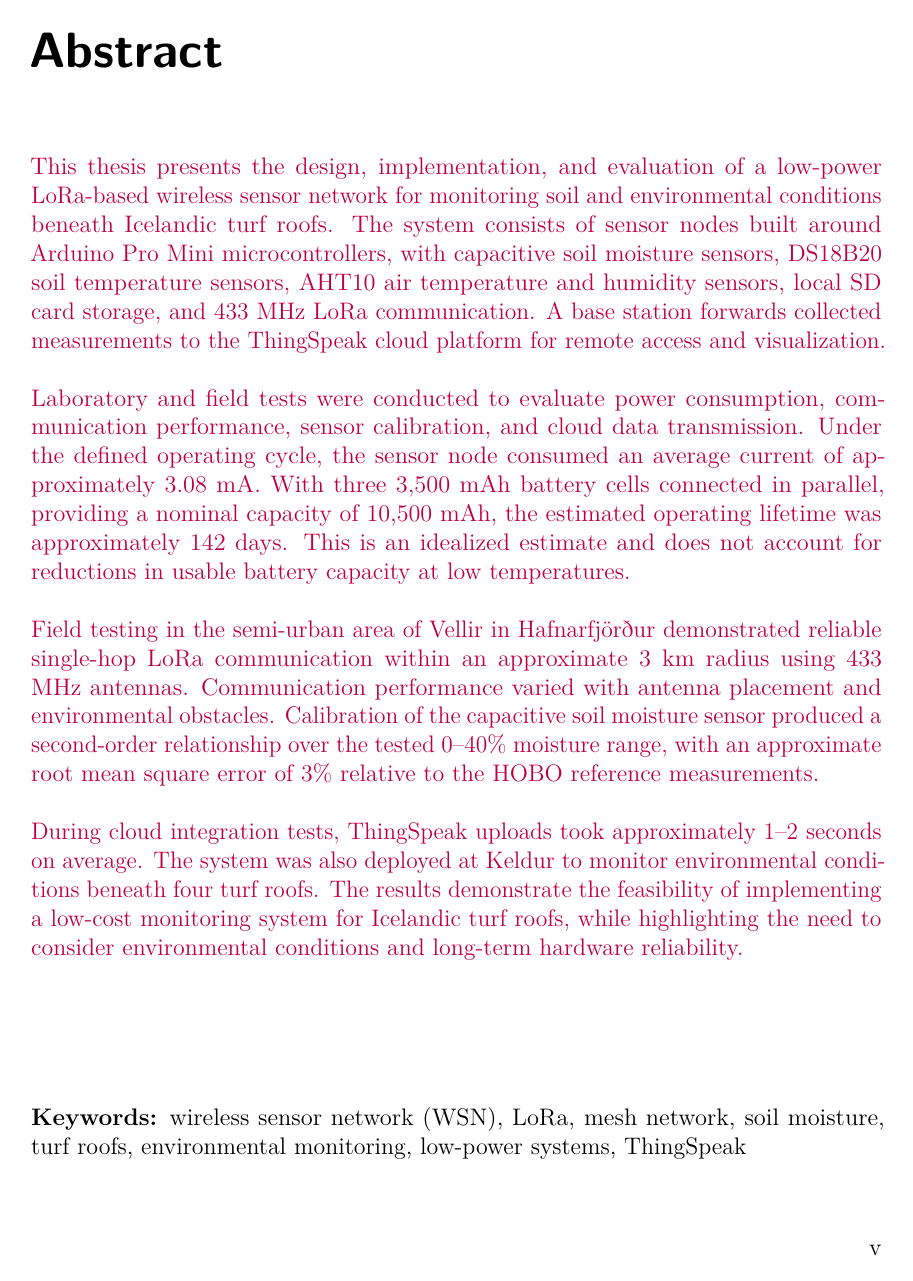
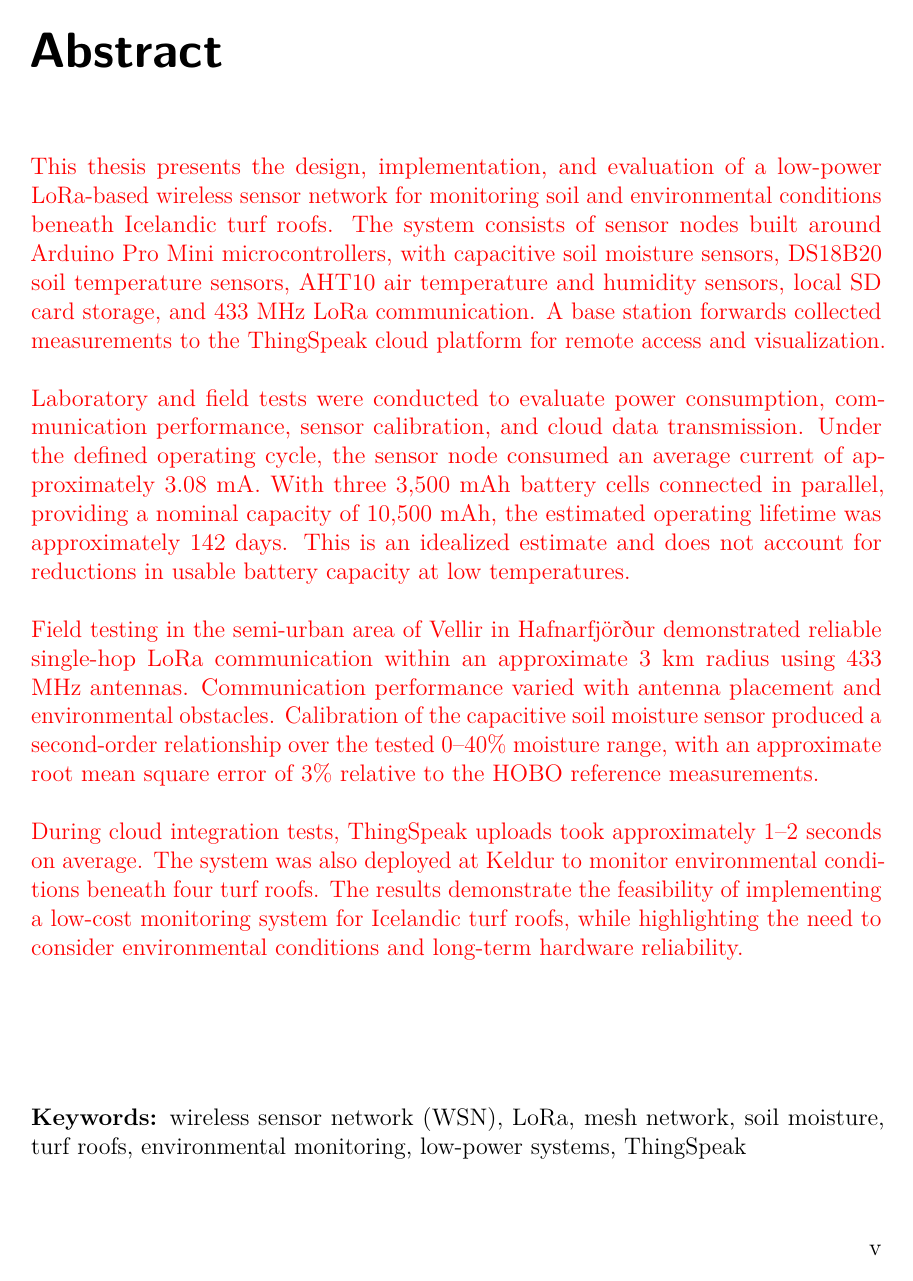
Before and after one commit to JezT25/msc-thesis-lora-turf-roof-monitoring, a LaTeX thesis (main.tex): page 7 of 114. Compiled offline with pdfLaTeX.

Commit message:
Updates from Overleaf

```diff
--- a/main.tex
+++ b/main.tex
@@ -16,6 +16,7 @@
 \usepackage[intoc]{nomencl}
 \usepackage{enumerate}
 \usepackage{xcolor}
+\newcommand{\draftchange}[1]{\textcolor{red}{#1}}
 
 % Code listings (used for RC4 routine etc.)
 \usepackage{listings}
@@ -70,7 +71,6 @@
 
 % Visible reminders for unfinished thesis details during editing.
 \newcommand{\thesisnote}[2]{\textcolor{red}{\textbf{#1:} #2}}
-\newcommand{\draftchange}[1]{\textcolor{purple}{#1}}
 
 \setlength{\parskip}{\baselineskip}
 \setlength{\parindent}{0cm}
```
